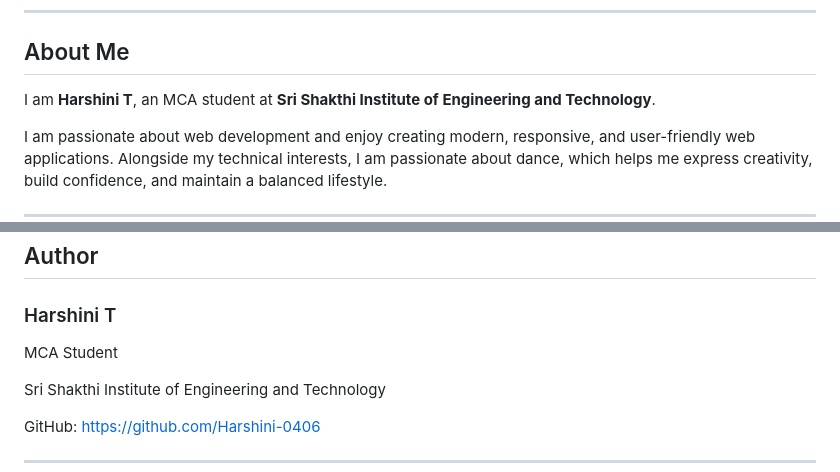
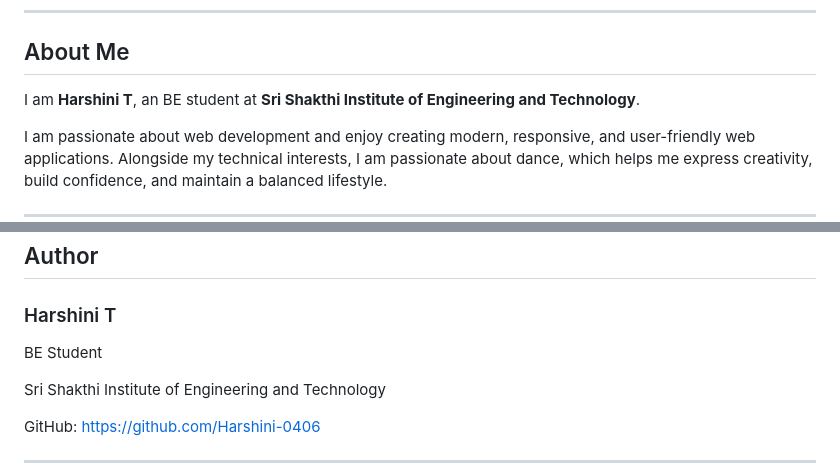
Before and after one commit to Harshini-0406/PRODIGY_WD_04, a Markdown page: README.md, 2 parts joined by grey strips. Drawn GitHub-style.

Commit message:
Change student degree from MCA to BE
Updated educational background from MCA to BE.

```diff
--- a/README.md
+++ b/README.md
@@ -12,7 +12,7 @@ The Personal Portfolio Website is a modern, responsive, and interactive web appl
 
 ## About Me
 
-I am **Harshini T**, an MCA student at **Sri Shakthi Institute of Engineering and Technology**.
+I am **Harshini T**, an BE student at **Sri Shakthi Institute of Engineering and Technology**.
 
 I am passionate about web development and enjoy creating modern, responsive, and user-friendly web applications. Alongside my technical interests, I am passionate about dance, which helps me express creativity, build confidence, and maintain a balanced lifestyle.
 
@@ -129,7 +129,7 @@ Through this project, I learned:
 
 ### Harshini T
 
-MCA Student
+BE Student
 
 Sri Shakthi Institute of Engineering and Technology
 
```
